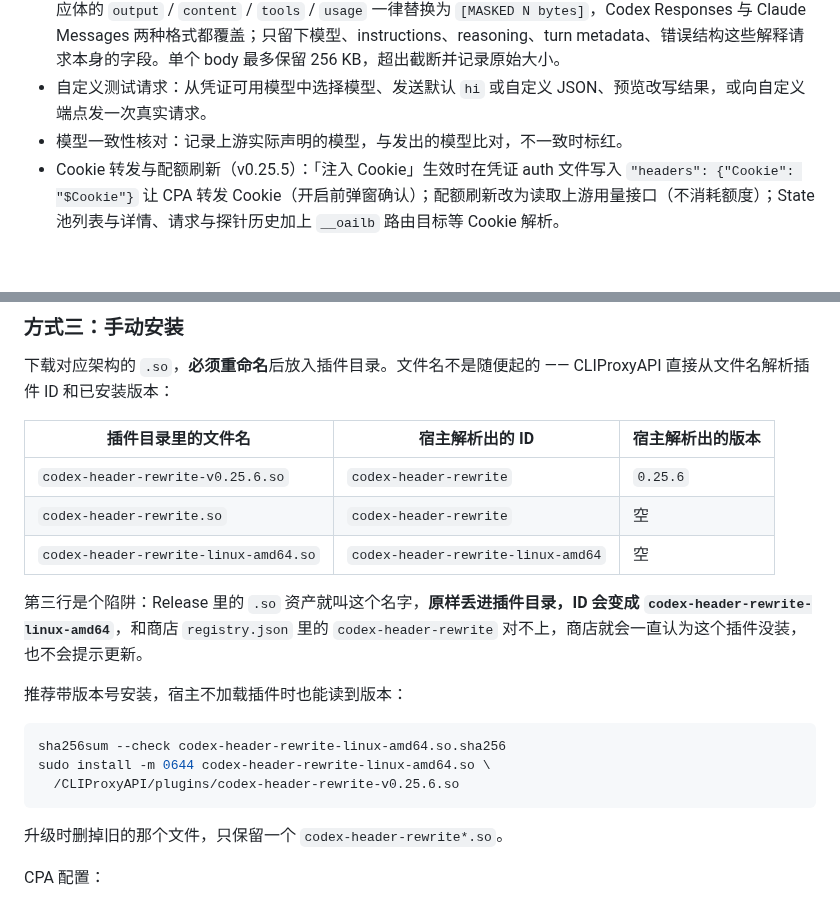
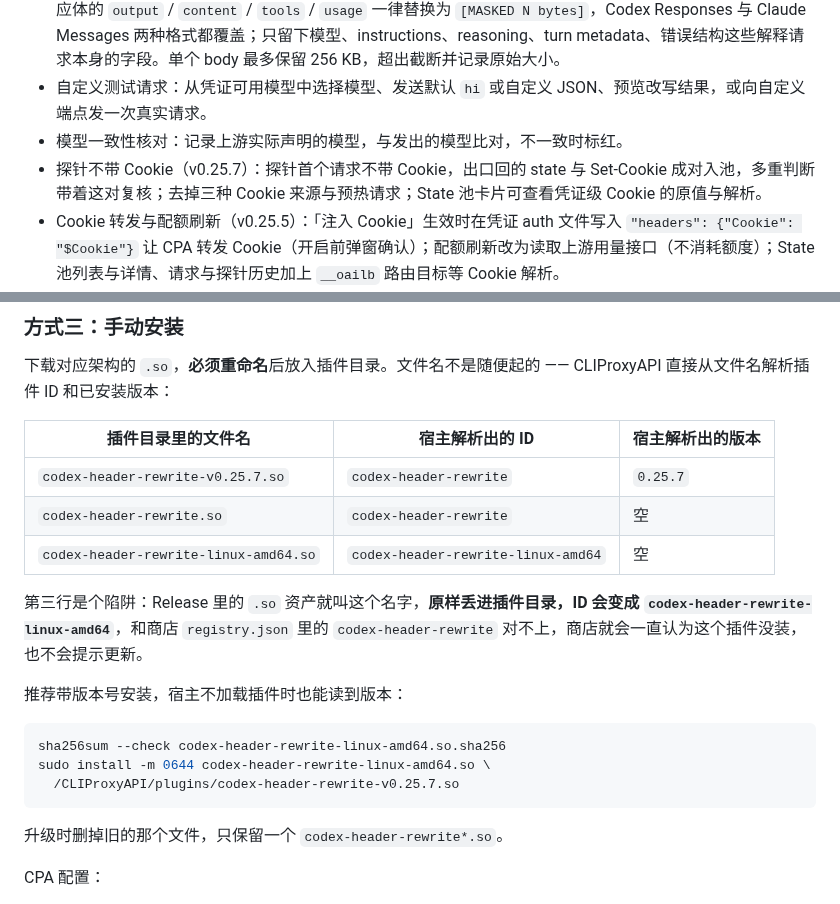
Before and after one commit to tapaixx/codex-header-rewrite, a Markdown page: README.md, 2 parts joined by grey strips. Drawn GitHub-style; blank space fills up the shorter version.

Commit message:
release: v0.25.7

````diff
--- a/README.md
+++ b/README.md
@@ -22,6 +22,7 @@ CLIProxyAPI 原生插件：只处理 **Codex credential**，按 `auth_index` 动
 - 保存 request / response body（v0.21.0），但**会话内容被遮蔽**：请求体的 `input` / `messages` / `system`、响应体的 `output` / `content` / `tools` / `usage` 一律替换为 `[MASKED N bytes]`，Codex Responses 与 Claude Messages 两种格式都覆盖；只留下模型、instructions、reasoning、turn metadata、错误结构这些解释请求本身的字段。单个 body 最多保留 256 KB，超出截断并记录原始大小。
 - 自定义测试请求：从凭证可用模型中选择模型、发送默认 `hi` 或自定义 JSON、预览改写结果，或向自定义端点发一次真实请求。
 - 模型一致性核对：记录上游实际声明的模型，与发出的模型比对，不一致时标红。
+- 探针不带 Cookie（v0.25.7）：探针首个请求不带 Cookie，出口回的 state 与 Set-Cookie 成对入池，多重判断带着这对复核；去掉三种 Cookie 来源与预热请求；State 池卡片可查看凭证级 Cookie 的原值与解析。
 - Cookie 转发与配额刷新（v0.25.5）：「注入 Cookie」生效时在凭证 auth 文件写入 `"headers": {"Cookie": "$Cookie"}` 让 CPA 转发 Cookie（开启前弹窗确认）；配额刷新改为读取上游用量接口（不消耗额度）；State 池列表与详情、请求与探针历史加上 `__oailb` 路由目标等 Cookie 解析。
 - 多重判断降智（v0.25.4）：去掉 v0.25.3 的探针耗时判定；探针卡片新增「多重判断降智」开关，打开后探针拿到 state 要再带着它、不带 Cookie 发一次最小请求，上游没回写新 state 才入池。
 - 降智判定改版（v0.25.3）：正常请求按「注入了 state 而上游是否回写」判定，探针按自己的响应耗时分三档（≤10 秒入池 / 10–20 秒可疑 / >20 秒疑似降智）；`probe_degraded_markers` 配置项随旧规则一起移除。
@@ -79,7 +80,7 @@ checksums.txt
 
 | 插件目录里的文件名 | 宿主解析出的 ID | 宿主解析出的版本 |
 |---|---|---|
-| `codex-header-rewrite-v0.25.6.so` | `codex-header-rewrite` | `0.25.6` |
+| `codex-header-rewrite-v0.25.7.so` | `codex-header-rewrite` | `0.25.7` |
 | `codex-header-rewrite.so` | `codex-header-rewrite` | 空 |
 | `codex-header-rewrite-linux-amd64.so` | `codex-header-rewrite-linux-amd64` | 空 |
 
@@ -92,7 +93,7 @@ checksums.txt
 ```bash
 sha256sum --check codex-header-rewrite-linux-amd64.so.sha256
 sudo install -m 0644 codex-header-rewrite-linux-amd64.so \
-  /CLIProxyAPI/plugins/codex-header-rewrite-v0.25.6.so
+  /CLIProxyAPI/plugins/codex-header-rewrite-v0.25.7.so
 ```
 
 升级时删掉旧的那个文件，只保留一个 `codex-header-rewrite*.so`。
````
